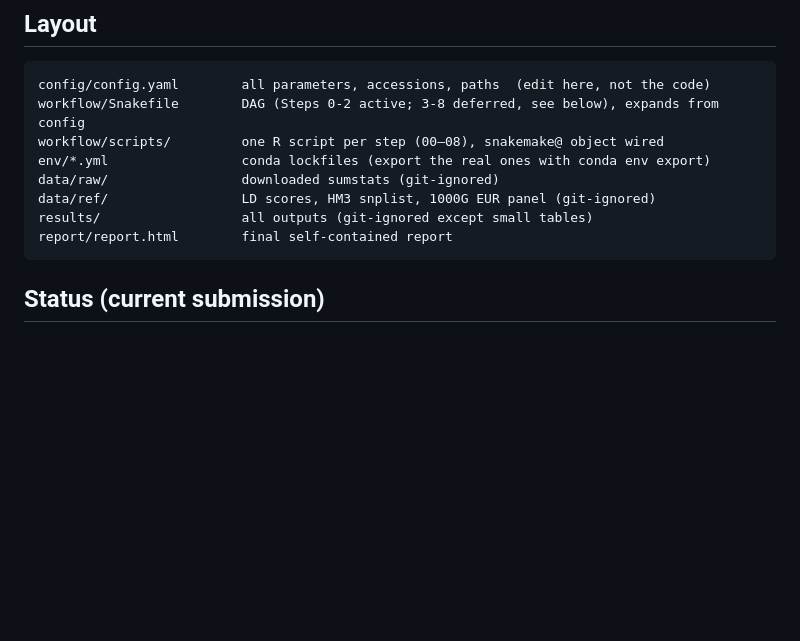
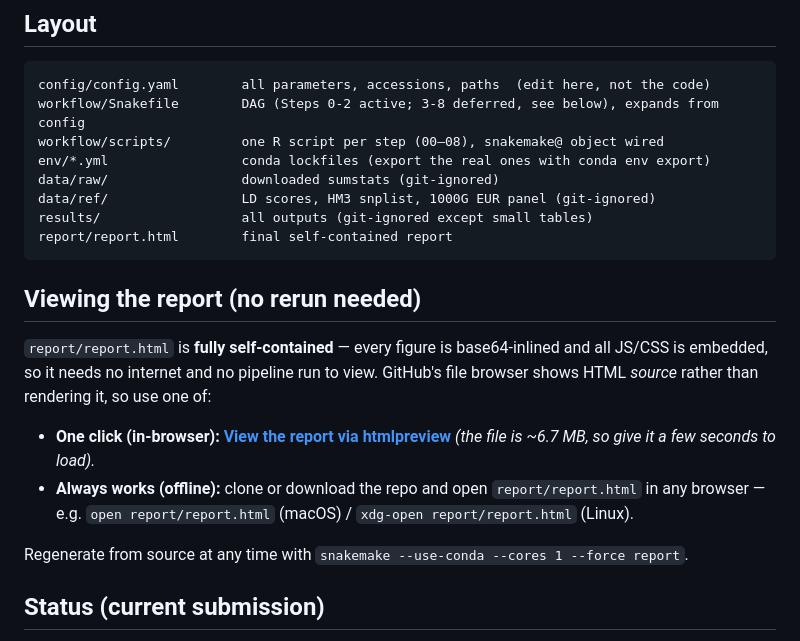
Before and after one commit to khushigoda/variantbench, a Markdown page: README.md, the part around the change. Rendered like a GitHub page; blank space fills up the shorter version.

Commit message:
README: add 'Viewing the report' section (htmlpreview link + offline fallback)
The committed report/report.html is self-contained (figures base64-inlined,
JS/CSS embedded). GitHub shows HTML source not rendered, so point reviewers at
an htmlpreview.github.io one-click link plus a download-and-open fallback.

````diff
--- a/README.md
+++ b/README.md
@@ -18,6 +18,20 @@ data/ref/                 LD scores, HM3 snplist, 1000G EUR panel (git-ignored)
 results/                  all outputs (git-ignored except small tables)
 report/report.html        final self-contained report
 ```
+
+## Viewing the report (no rerun needed)
+
+`report/report.html` is **fully self-contained** — every figure is base64-inlined and all
+JS/CSS is embedded, so it needs no internet and no pipeline run to view. GitHub's file
+browser shows HTML *source* rather than rendering it, so use one of:
+
+- **One click (in-browser):**
+  [**View the report via htmlpreview**](https://htmlpreview.github.io/?https://github.com/khushigoda/variantbench/blob/main/report/report.html)
+  *(the file is ~6.7 MB, so give it a few seconds to load).*
+- **Always works (offline):** clone or download the repo and open `report/report.html`
+  in any browser — e.g. `open report/report.html` (macOS) / `xdg-open report/report.html` (Linux).
+
+Regenerate from source at any time with `snakemake --use-conda --cores 1 --force report`.
 
 ## Status (current submission)
 
````
